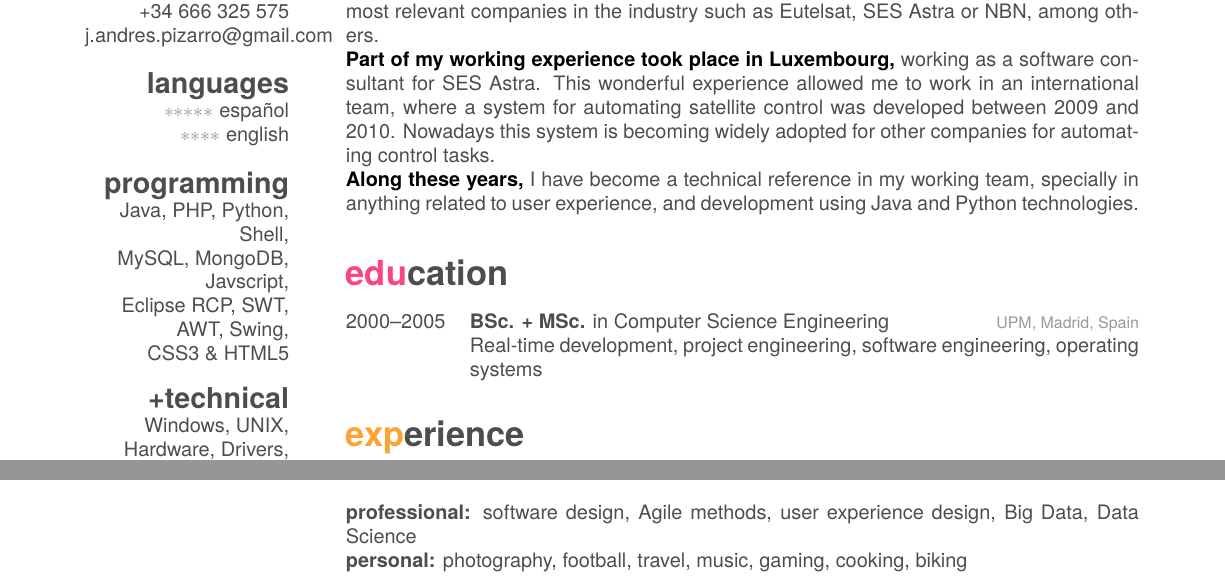
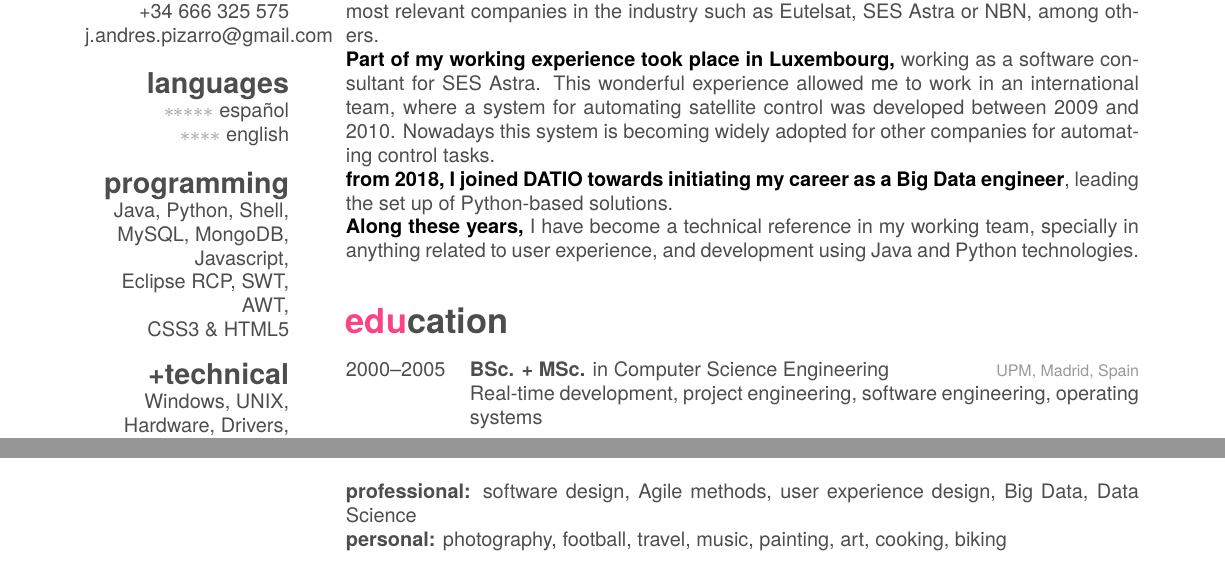
Before and after one commit to andresaco/cv, a LaTeX CV (cv.tex): two parts of pages 1 and 2 of 2 before the commit and two parts of pages 1 and 3 of 3 after it, joined at a grey line, cut so that both start at the same text. Compiled offline with XeLaTeX; a missing font is replaced by an installed copy or a similar font.

Commit message:
Added recent experience

```diff
--- a/cv.tex
+++ b/cv.tex
@@ -27,9 +27,9 @@
   {\color{lightgray} $\ast$}{\color{lightgray} $\ast$}{\color{lightgray} $\ast$}{\color{lightgray} $\ast$}{\color{lightgray} $\ast$} español
   {\color{lightgray} $\ast$}{\color{lightgray} $\ast$}{\color{lightgray} $\ast$}{\color{lightgray} $\ast$} english
   \section{programming}
-  Java, PHP, Python, Shell,
-  MySQL, MongoDB, Javscript,
-  Eclipse RCP, SWT, AWT, Swing,
+  Java, Python, Shell,
+  MySQL, MongoDB, Javascript,
+  Eclipse RCP, SWT, AWT,
   CSS3 \& HTML5
   \section{ +technical}
   Windows, UNIX,
@@ -56,6 +56,8 @@ Our customers are the most relevant companies in the industry such as Eutelsat,
 This wonderful experience allowed me to work in an international team, where a system for automating satellite control
 was developed between 2009 and 2010. Nowadays this system is becoming widely adopted for other companies for automating
 control tasks. \\
+{\headingfont from 2018, I joined DATIO towards initiating my career as a Big Data engineer}, leading the set up of Python-based
+solutions. \\
 {\headingfont Along these years,} I have become a technical reference in my working team, specially in anything related
 to user experience, and development using Java and Python technologies. \\
 
@@ -169,7 +171,7 @@ generated according to Datio requirements. Additionally, some of my daily tasks
 \section{interests}
 
 \textbf{\headingfont professional:} software design, Agile methods, user experience design, Big Data, Data Science \\
-\textbf{\headingfont personal:} photography, football, travel, music, gaming, cooking, biking
+\textbf{\headingfont personal:} photography, football, travel, music, painting, art, cooking, biking
 
 
 %----------------------------------------------------------------------------------------
```
